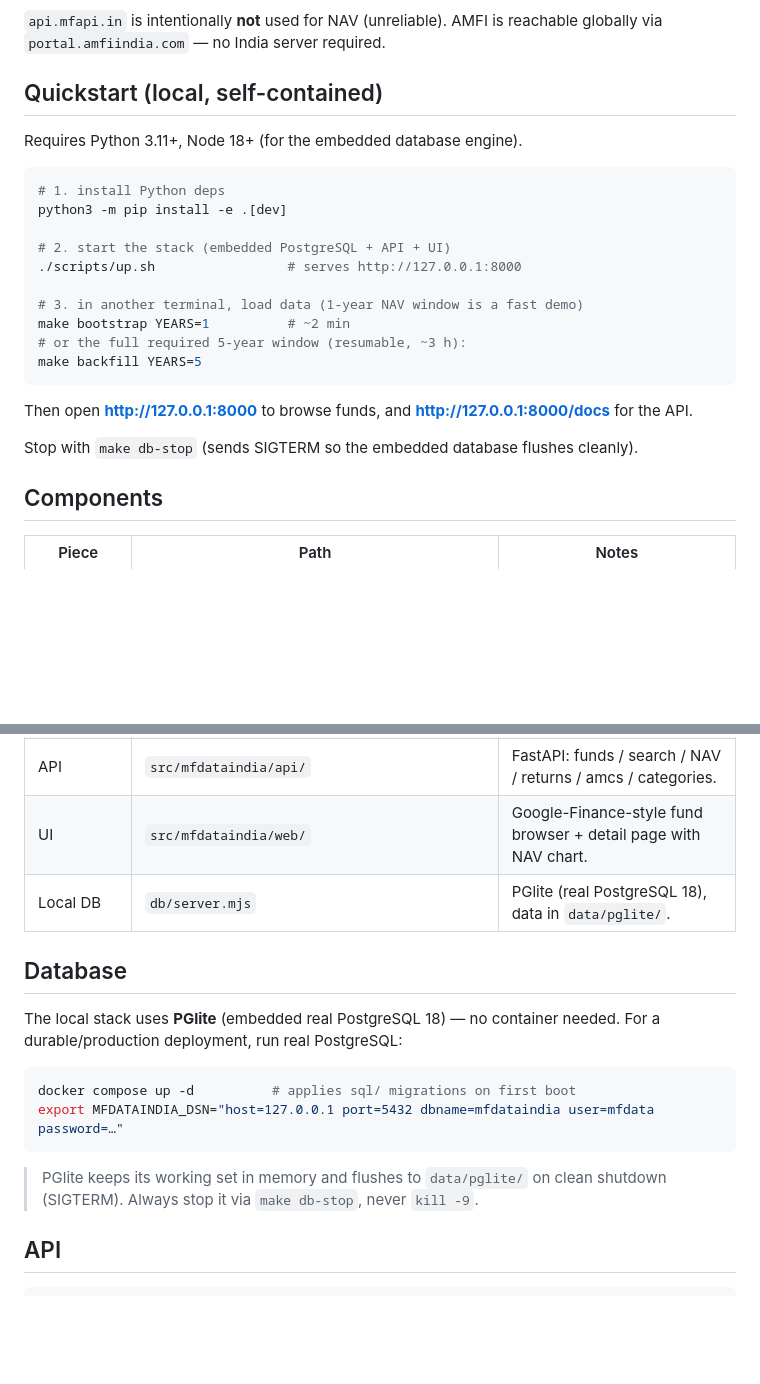
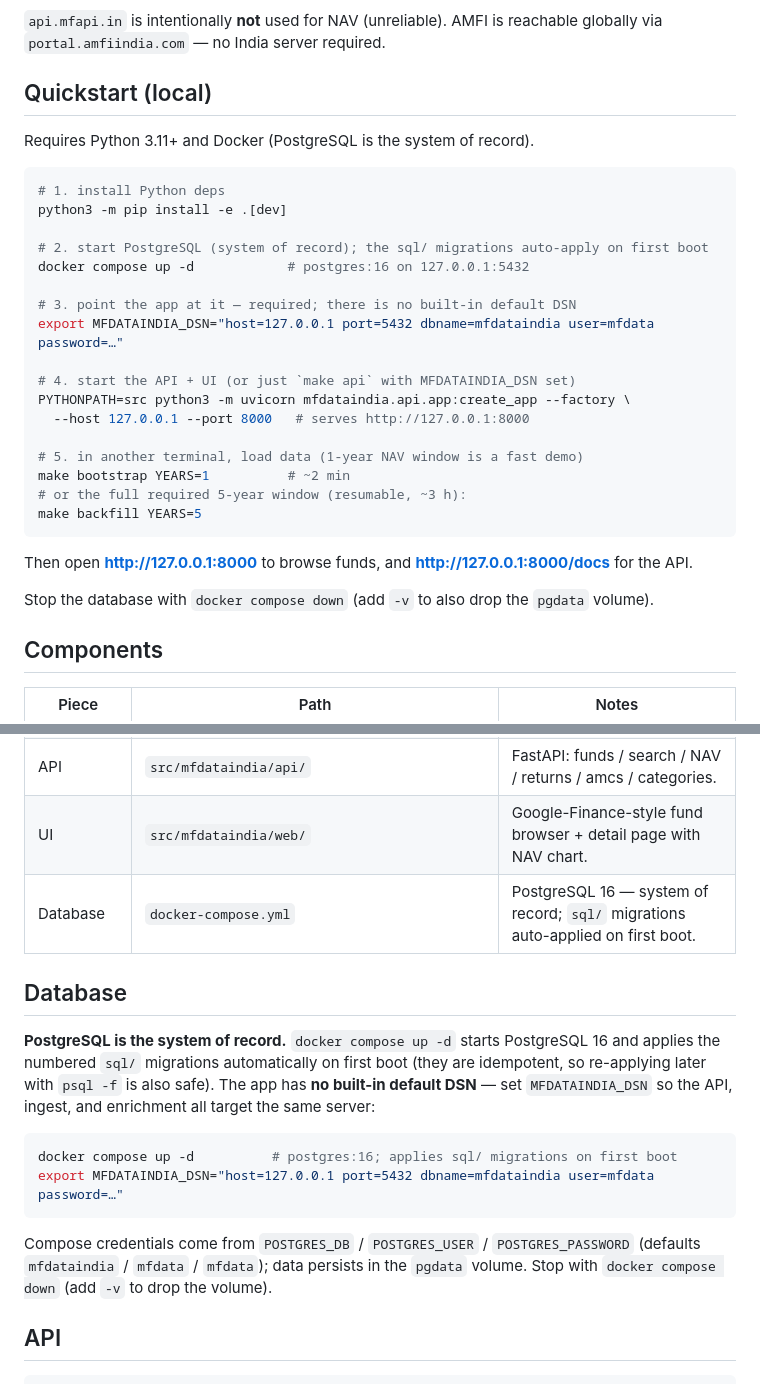
Before and after one commit to trillionlane/tlws-mfindia, a Markdown page: README.md, 2 parts joined by grey strips. Drawn GitHub-style; blank space fills up the shorter version.

Commit message:
docs: PostgreSQL is the system of record (drop PGlite from README)
Quickstart, Components table, and Database section now describe the docker compose PostgreSQL 16 stack and the required MFDATAINDIA_DSN (no built-in default). Removes PGlite/up.sh/make db-stop references and the Node requirement.

````diff
--- a/README.md
+++ b/README.md
@@ -7,18 +7,25 @@ metadata, and NAV history (last-5-years window), sourced **entirely from AMFI**
 `api.mfapi.in` is intentionally **not** used for NAV (unreliable). AMFI is reachable
 globally via `portal.amfiindia.com` — no India server required.
 
-## Quickstart (local, self-contained)
+## Quickstart (local)
 
-Requires Python 3.11+, Node 18+ (for the embedded database engine).
+Requires Python 3.11+ and Docker (PostgreSQL is the system of record).
 
 ```bash
 # 1. install Python deps
 python3 -m pip install -e .[dev]
 
-# 2. start the stack (embedded PostgreSQL + API + UI)
-./scripts/up.sh                 # serves http://127.0.0.1:8000
+# 2. start PostgreSQL (system of record); the sql/ migrations auto-apply on first boot
+docker compose up -d            # postgres:16 on 127.0.0.1:5432
 
-# 3. in another terminal, load data (1-year NAV window is a fast demo)
+# 3. point the app at it — required; there is no built-in default DSN
+export MFDATAINDIA_DSN="host=127.0.0.1 port=5432 dbname=mfdataindia user=mfdata password=…"
+
+# 4. start the API + UI (or just `make api` with MFDATAINDIA_DSN set)
+PYTHONPATH=src python3 -m uvicorn mfdataindia.api.app:create_app --factory \
+  --host 127.0.0.1 --port 8000   # serves http://127.0.0.1:8000
+
+# 5. in another terminal, load data (1-year NAV window is a fast demo)
 make bootstrap YEARS=1          # ~2 min
 # or the full required 5-year window (resumable, ~3 h):
 make backfill YEARS=5
@@ -26,7 +33,7 @@ make backfill YEARS=5
 
 Then open **http://127.0.0.1:8000** to browse funds, and **http://127.0.0.1:8000/docs** for the API.
 
-Stop with `make db-stop` (sends SIGTERM so the embedded database flushes cleanly).
+Stop the database with `docker compose down` (add `-v` to also drop the `pgdata` volume).
 
 ## Components
 
@@ -40,20 +47,24 @@ Stop with `make db-stop` (sends SIGTERM so the embedded database flushes cleanly
 | Enrichment | `src/mfdataindia/load/scripbox_to_store.py` | factsheetData → `fund_facts` + `fund_opinions` (licensing split). |
 | API | `src/mfdataindia/api/` | FastAPI: funds / search / NAV / returns / amcs / categories. |
 | UI | `src/mfdataindia/web/` | Google-Finance-style fund browser + detail page with NAV chart. |
-| Local DB | `db/server.mjs` | PGlite (real PostgreSQL 18), data in `data/pglite/`. |
+| Database | `docker-compose.yml` | PostgreSQL 16 — system of record; `sql/` migrations auto-applied on first boot. |
 
 ## Database
 
-The local stack uses **PGlite** (embedded real PostgreSQL 18) — no container needed.
-For a durable/production deployment, run real PostgreSQL:
+**PostgreSQL is the system of record.** `docker compose up -d` starts PostgreSQL 16
+and applies the numbered `sql/` migrations automatically on first boot (they are
+idempotent, so re-applying later with `psql -f` is also safe). The app has **no
+built-in default DSN** — set `MFDATAINDIA_DSN` so the API, ingest, and enrichment all
+target the same server:
 
 ```bash
-docker compose up -d          # applies sql/ migrations on first boot
+docker compose up -d          # postgres:16; applies sql/ migrations on first boot
 export MFDATAINDIA_DSN="host=127.0.0.1 port=5432 dbname=mfdataindia user=mfdata password=…"
 ```
 
-> PGlite keeps its working set in memory and flushes to `data/pglite/` on clean
-> shutdown (SIGTERM). Always stop it via `make db-stop`, never `kill -9`.
+Compose credentials come from `POSTGRES_DB` / `POSTGRES_USER` / `POSTGRES_PASSWORD`
+(defaults `mfdataindia` / `mfdata` / `mfdata`); data persists in the `pgdata` volume.
+Stop with `docker compose down` (add `-v` to drop the volume).
 
 ## API
 
````
